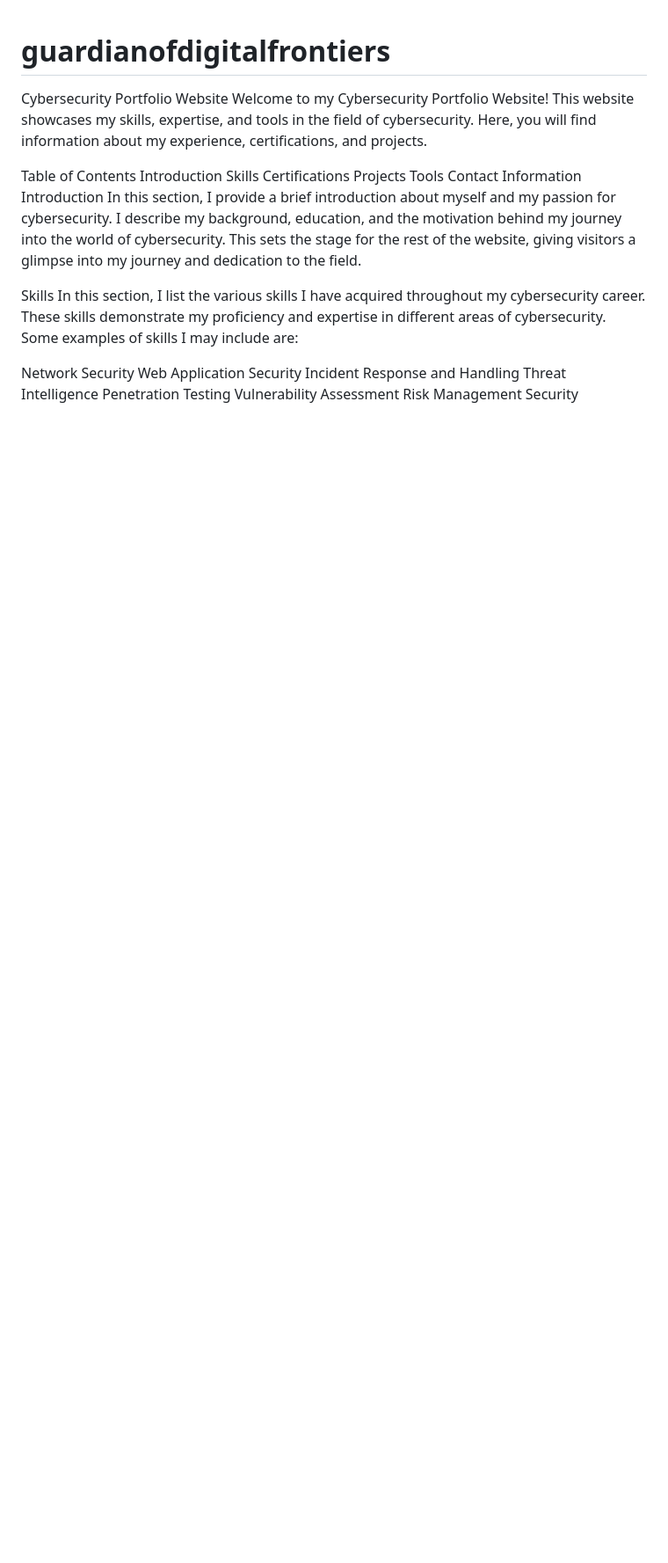
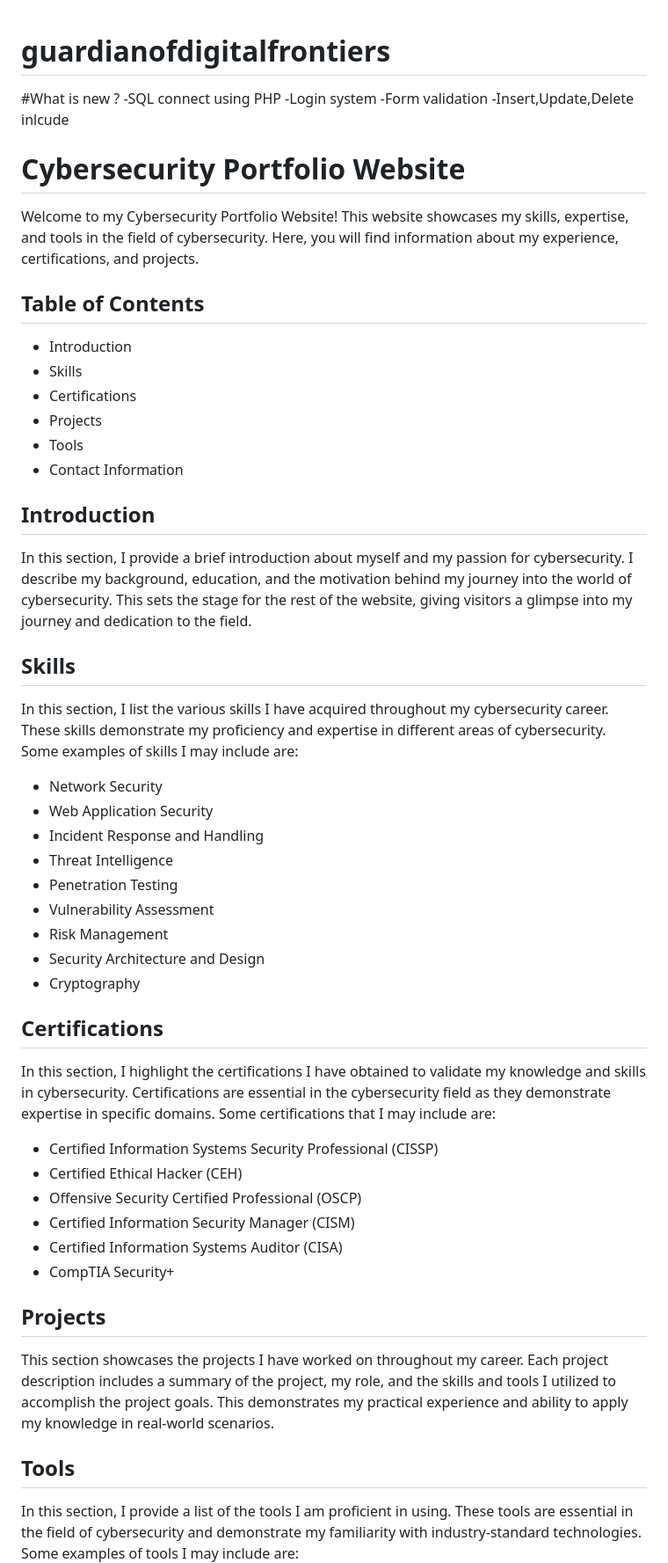
Before and after one commit to CharithaAdikari/guardianofdigitalfrontiers, a Markdown page: README.md, the part around the change printed below. Shown: that part at 88% size. GitHub-like rendering; blank space fills up the shorter version.

```diff
--- a/README.md
+++ b/README.md
@@ -1,24 +1,60 @@
 # guardianofdigitalfrontiers
 
-Cybersecurity Portfolio Website
+#What is new ?
+-SQL connect using PHP
+-Login system
+-Form validation
+-Insert,Update,Delete inlcude
+
+
+
+# Cybersecurity Portfolio Website
+
 Welcome to my Cybersecurity Portfolio Website! This website showcases my skills, expertise, and tools in the field of cybersecurity. Here, you will find information about my experience, certifications, and projects.
 
-Table of Contents
-Introduction
-Skills
-Certifications
-Projects
-Tools
-Contact Information
-Introduction
+## Table of Contents
+
+- Introduction
+- Skills
+- Certifications
+- Projects
+- Tools
+- Contact Information
+
+## Introduction
+
 In this section, I provide a brief introduction about myself and my passion for cybersecurity. I describe my background, education, and the motivation behind my journey into the world of cybersecurity. This sets the stage for the rest of the website, giving visitors a glimpse into my journey and dedication to the field.
 
-Skills
+## Skills
+
 In this section, I list the various skills I have acquired throughout my cybersecurity career. These skills demonstrate my proficiency and expertise in different areas of cybersecurity. Some examples of skills I may include are:
 
-Network Security
-Web Application Security
-Incident Response and Handling
-Threat Intelligence
-Penetration Testing
-Vulnerability Assessment
+- Network Security
+- Web Application Security
+- Incident Response and Handling
+- Threat Intelligence
+- Penetration Testing
+- Vulnerability Assessment
+- Risk Management
+- Security Architecture and Design
+- Cryptography
+
+## Certifications
+
+In this section, I highlight the certifications I have obtained to validate my knowledge and skills in cybersecurity. Certifications are essential in the cybersecurity field as they demonstrate expertise in specific domains. Some certifications that I may include are:
+
+- Certified Information Systems Security Professional (CISSP)
+- Certified Ethical Hacker (CEH)
+- Offensive Security Certified Professional (OSCP)
+- Certified Information Security Manager (CISM)
+- Certified Information Systems Auditor (CISA)
+- CompTIA Security+
+
+## Projects
+
+This section showcases the projects I have worked on throughout my career. Each project description includes a summary of the project, my role, and the skills and tools I utilized to accomplish the project goals. This demonstrates my practical experience and ability to apply my knowledge in real-world scenarios.
+
+## Tools
+
+In this section, I provide a list of the tools I am proficient in using. These tools are essential in the field of cybersecurity and demonstrate my familiarity with industry-standard technologies. Some examples of tools I may include are:
+
```
Also changed, not shown: other parts of README.md (+19 -0 lines).
